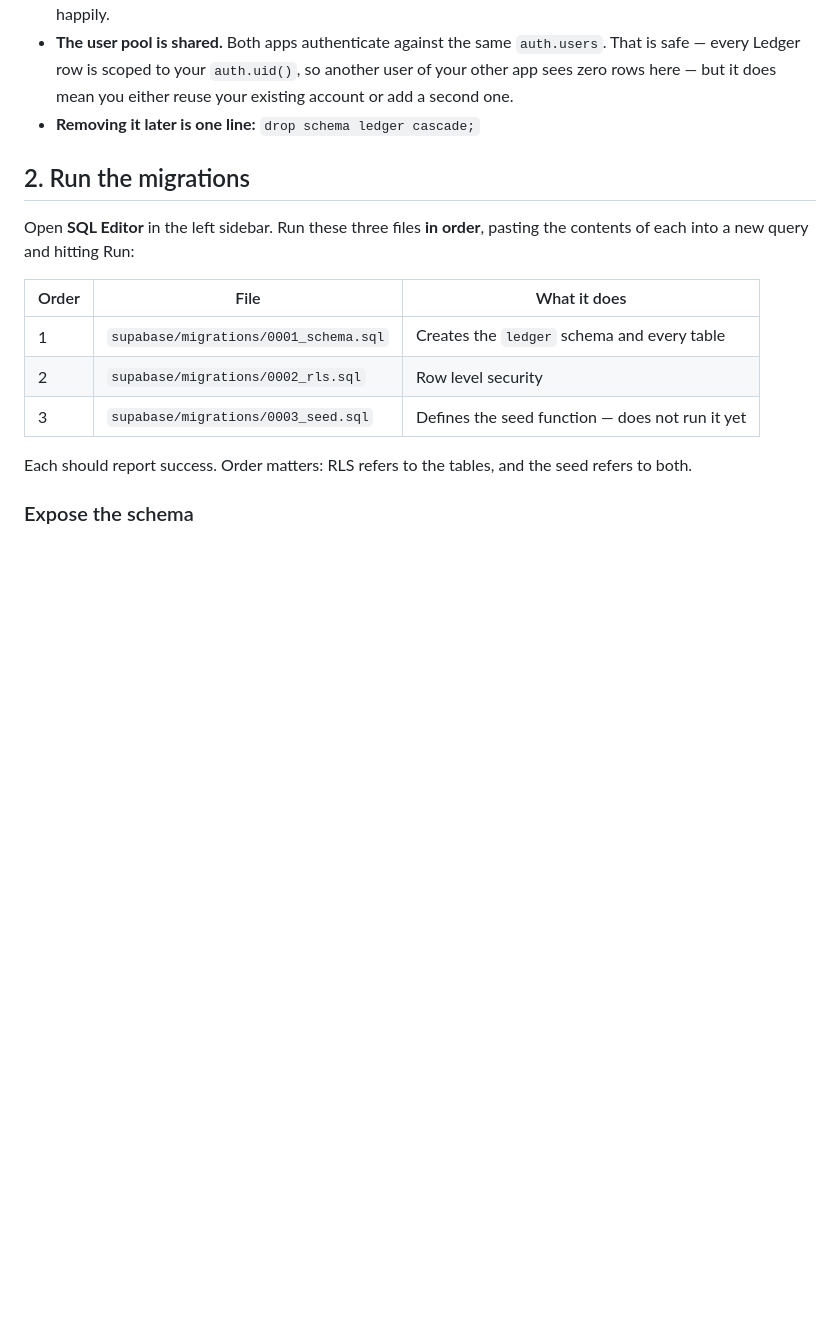
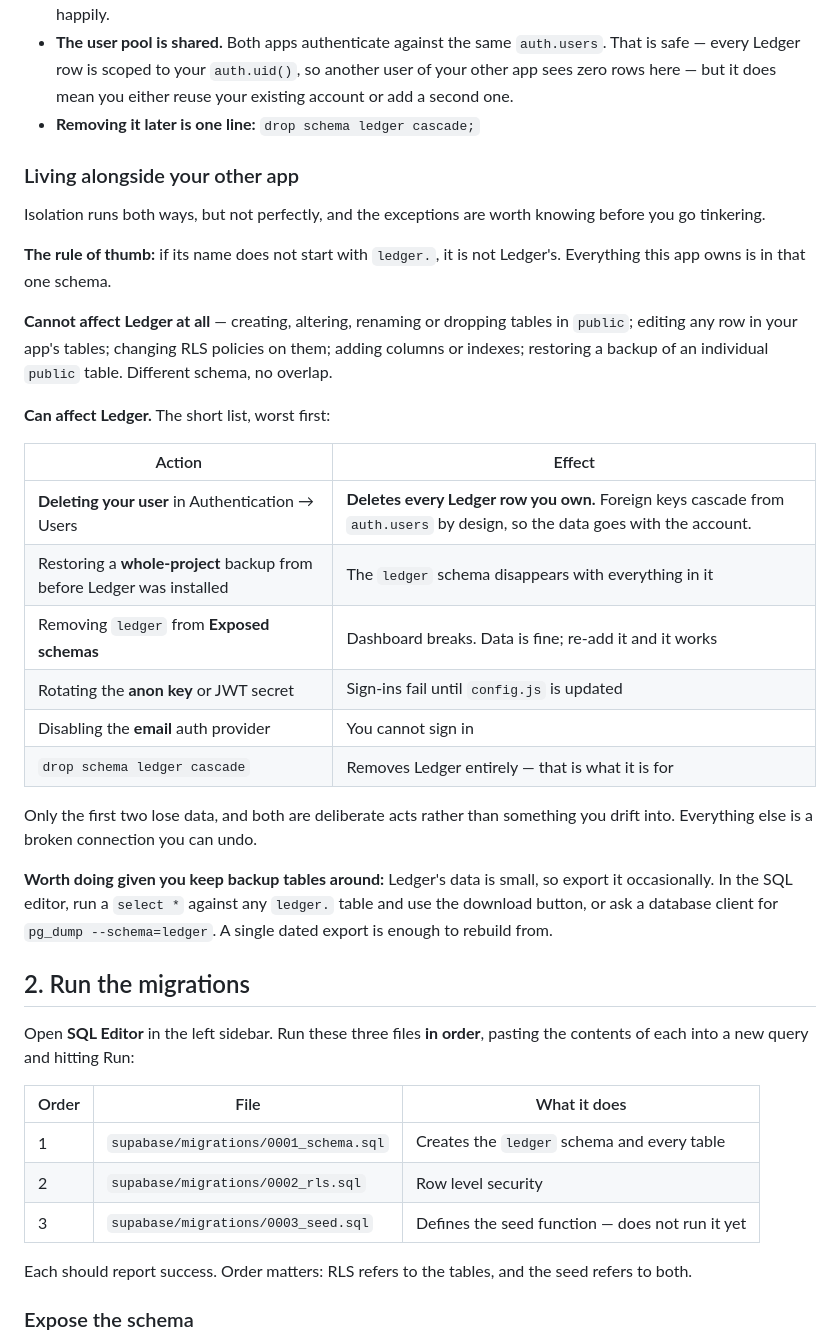
Before and after one commit to leonnariley18-ui/roundup-savings, a Markdown page: SETUP.md, the part around the change. Rendered like a GitHub page; blank space fills up the shorter version.

Commit message:
SETUP: document what can and cannot affect Ledger from the other app
Isolation runs both ways but not perfectly, and the exceptions matter more
than the reassurance does. Working in `public` cannot touch this app at all;
the short list that can is mostly broken connections you undo, except two
that lose data — deleting the auth user, which cascades every Ledger row away
by design, and restoring a whole-project backup from before the install.

Adds the naming rule that makes this checkable without thinking: if it does
not start with `ledger.`, it is not ours.

Co-Authored-By: Claude Opus 5 <noreply@anthropic.com>
Claude-Session: https://claude.ai/code/session_01QP2xS2bLkbVTzUSrogePEe

```diff
--- a/SETUP.md
+++ b/SETUP.md
@@ -38,6 +38,38 @@ project instead — nothing below changes.
   so another user of your other app sees zero rows here — but it does mean you
   either reuse your existing account or add a second one.
 - **Removing it later is one line:** `drop schema ledger cascade;`
+
+### Living alongside your other app
+
+Isolation runs both ways, but not perfectly, and the exceptions are worth
+knowing before you go tinkering.
+
+**The rule of thumb:** if its name does not start with `ledger.`, it is not
+Ledger's. Everything this app owns is in that one schema.
+
+**Cannot affect Ledger at all** — creating, altering, renaming or dropping
+tables in `public`; editing any row in your app's tables; changing RLS policies
+on them; adding columns or indexes; restoring a backup of an individual `public`
+table. Different schema, no overlap.
+
+**Can affect Ledger.** The short list, worst first:
+
+| Action | Effect |
+| --- | --- |
+| **Deleting your user** in Authentication → Users | **Deletes every Ledger row you own.** Foreign keys cascade from `auth.users` by design, so the data goes with the account. |
+| Restoring a **whole-project** backup from before Ledger was installed | The `ledger` schema disappears with everything in it |
+| Removing `ledger` from **Exposed schemas** | Dashboard breaks. Data is fine; re-add it and it works |
+| Rotating the **anon key** or JWT secret | Sign-ins fail until `config.js` is updated |
+| Disabling the **email** auth provider | You cannot sign in |
+| `drop schema ledger cascade` | Removes Ledger entirely — that is what it is for |
+
+Only the first two lose data, and both are deliberate acts rather than
+something you drift into. Everything else is a broken connection you can undo.
+
+**Worth doing given you keep backup tables around:** Ledger's data is small, so
+export it occasionally. In the SQL editor, run a `select *` against any
+`ledger.` table and use the download button, or ask a database client for
+`pg_dump --schema=ledger`. A single dated export is enough to rebuild from.
 
 ## 2. Run the migrations
 
```
